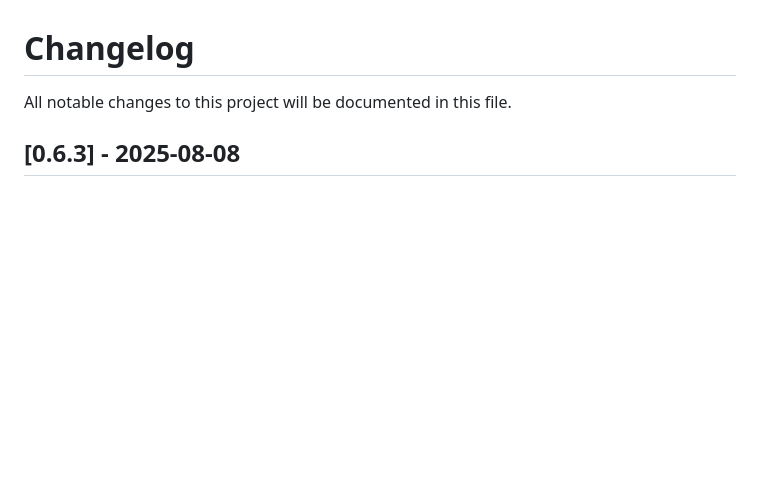
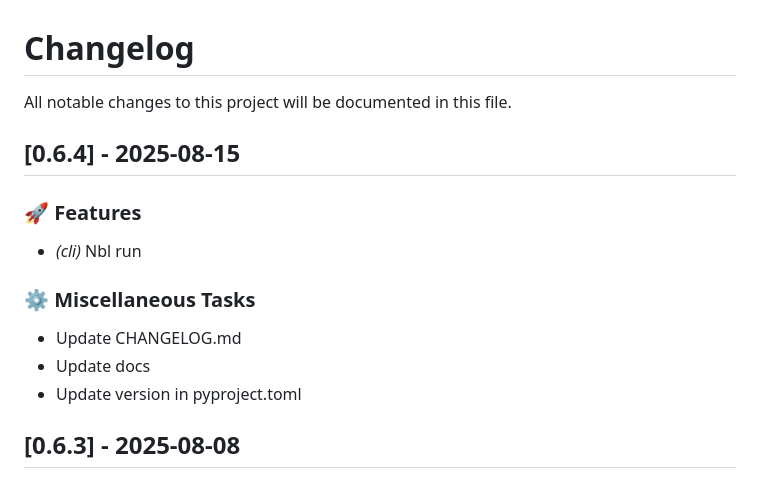
Before and after one commit to lukastk/nblite, a Markdown page: CHANGELOG.md, the part around the change. Drawn GitHub-style; blank space fills up the shorter version.

Commit message:
chore: Update CHANGELOG.md

```diff
--- a/CHANGELOG.md
+++ b/CHANGELOG.md
@@ -1,6 +1,18 @@
 # Changelog
 
 All notable changes to this project will be documented in this file.
+
+## [0.6.4] - 2025-08-15
+
+### 🚀 Features
+
+- *(cli)* Nbl run
+
+### ⚙️ Miscellaneous Tasks
+
+- Update CHANGELOG.md
+- Update docs
+- Update version in pyproject.toml
 
 ## [0.6.3] - 2025-08-08
 
```
